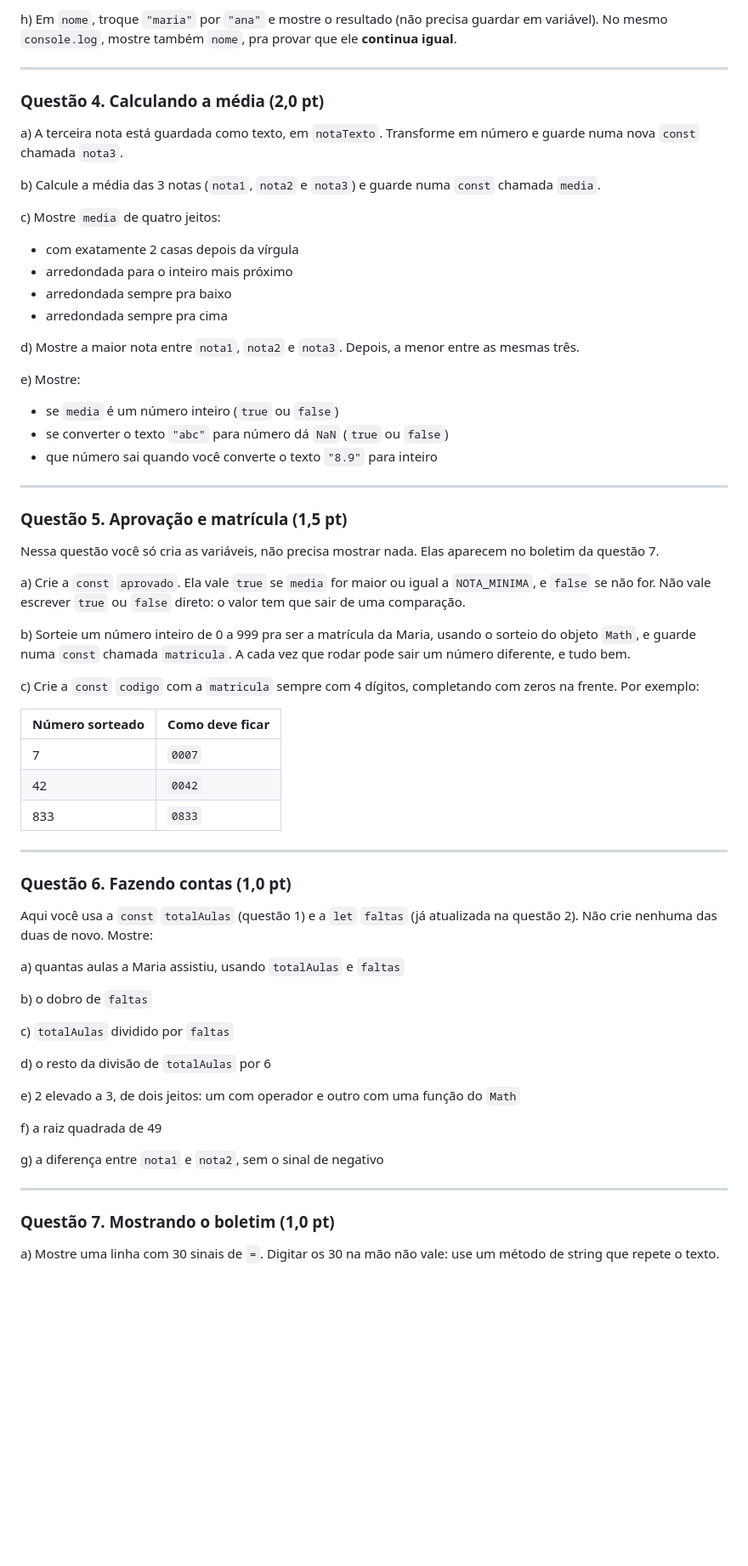
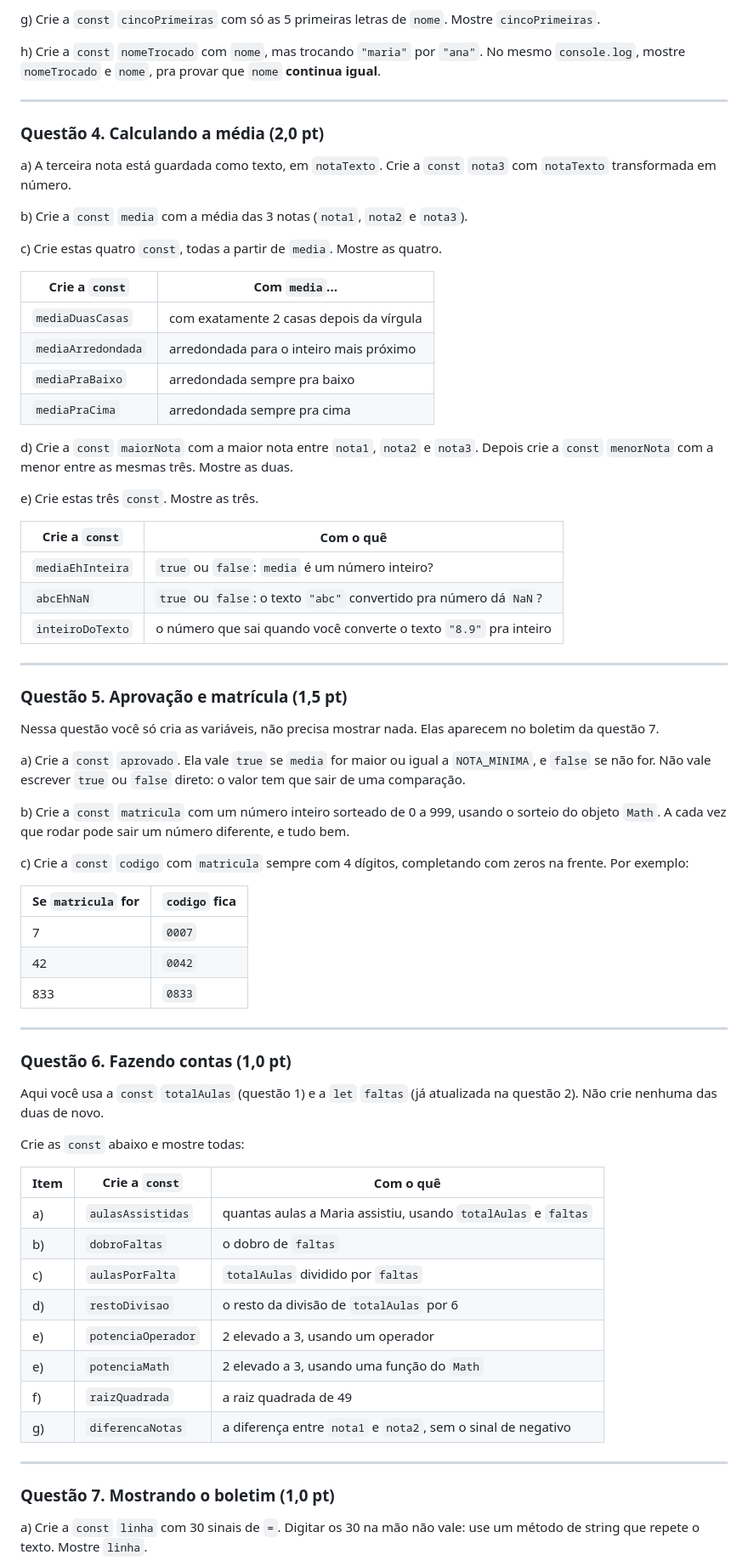
Before and after one commit to jhollyfer/CURSO-TS-CETAM, a Markdown page: prova-1.md, the part around one of its changes. Shown at 85% size. Drawn GitHub-style; blank space fills up the shorter version.

Commit message:
Todos os itens da prova 1 dizem qual const ou let criar

```diff
--- a/prova-1.md
+++ b/prova-1.md
@@ -80,26 +82,34 @@ g) Mostre só as 5 primeiras letras de `nome`.
 
-h) Em `nome`, troque `"maria"` por `"ana"` e mostre o resultado (não precisa guardar em variável). No mesmo `console.log`, mostre também `nome`, pra provar que ele **continua igual**.
+g) Crie a `const` `cincoPrimeiras` com só as 5 primeiras letras de `nome`. Mostre `cincoPrimeiras`.
+
+h) Crie a `const` `nomeTrocado` com `nome`, mas trocando `"maria"` por `"ana"`. No mesmo `console.log`, mostre `nomeTrocado` e `nome`, pra provar que `nome` **continua igual**.
 
 ---
 
 ### Questão 4. Calculando a média (2,0 pt)
 
-a) A terceira nota está guardada como texto, em `notaTexto`. Transforme em número e guarde numa nova `const` chamada `nota3`.
+a) A terceira nota está guardada como texto, em `notaTexto`. Crie a `const` `nota3` com `notaTexto` transformada em número.
 
-b) Calcule a média das 3 notas (`nota1`, `nota2` e `nota3`) e guarde numa `const` chamada `media`.
+b) Crie a `const` `media` com a média das 3 notas (`nota1`, `nota2` e `nota3`).
 
-c) Mostre `media` de quatro jeitos:
-   - com exatamente 2 casas depois da vírgula
-   - arredondada para o inteiro mais próximo
-   - arredondada sempre pra baixo
-   - arredondada sempre pra cima
+c) Crie estas quatro `const`, todas a partir de `media`. Mostre as quatro.
 
-d) Mostre a maior nota entre `nota1`, `nota2` e `nota3`. Depois, a menor entre as mesmas três.
+| Crie a `const`      | Com `media`...                            |
+| ------------------- | ----------------------------------------- |
+| `mediaDuasCasas`    | com exatamente 2 casas depois da vírgula  |
+| `mediaArredondada`  | arredondada para o inteiro mais próximo   |
+| `mediaPraBaixo`     | arredondada sempre pra baixo              |
+| `mediaPraCima`      | arredondada sempre pra cima               |
 
-e) Mostre:
-   - se `media` é um número inteiro (`true` ou `false`)
-   - se converter o texto `"abc"` para número dá `NaN` (`true` ou `false`)
-   - que número sai quando você converte o texto `"8.9"` para inteiro
+d) Crie a `const` `maiorNota` com a maior nota entre `nota1`, `nota2` e `nota3`. Depois crie a `const` `menorNota` com a menor entre as mesmas três. Mostre as duas.
+
+e) Crie estas três `const`. Mostre as três.
+
+| Crie a `const`     | Com o quê                                                         |
+| ------------------ | ----------------------------------------------------------------- |
+| `mediaEhInteira`   | `true` ou `false`: `media` é um número inteiro?                   |
+| `abcEhNaN`         | `true` ou `false`: o texto `"abc"` convertido pra número dá `NaN`? |
+| `inteiroDoTexto`   | o número que sai quando você converte o texto `"8.9"` pra inteiro |
 
 ---
 
@@ -109,39 +119,38 @@ Nessa questão você só cria as variáveis, não precisa mostrar nada. Elas apa
 
 a) Crie a `const` `aprovado`. Ela vale `true` se `media` for maior ou igual a `NOTA_MINIMA`, e `false` se não for. Não vale escrever `true` ou `false` direto: o valor tem que sair de uma comparação.
 
-b) Sorteie um número inteiro de 0 a 999 pra ser a matrícula da Maria, usando o sorteio do objeto `Math`, e guarde numa `const` chamada `matricula`. A cada vez que rodar pode sair um número diferente, e tudo bem.
+b) Crie a `const` `matricula` com um número inteiro sorteado de 0 a 999, usando o sorteio do objeto `Math`. A cada vez que rodar pode sair um número diferente, e tudo bem.
 
-c) Crie a `const` `codigo` com a `matricula` sempre com 4 dígitos, completando com zeros na frente. Por exemplo:
+c) Crie a `const` `codigo` com `matricula` sempre com 4 dígitos, completando com zeros na frente. Por exemplo:
 
-| Número sorteado | Como deve ficar |
-| --------------- | --------------- |
-| 7               | `0007`          |
-| 42              | `0042`          |
-| 833             | `0833`          |
+| Se `matricula` for | `codigo` fica |
+| ------------------ | ------------- |
+| 7                  | `0007`        |
+| 42                 | `0042`        |
+| 833                | `0833`        |
 
 ---
 
 ### Questão 6. Fazendo contas (1,0 pt)
 
-Aqui você usa a `const` `totalAulas` (questão 1) e a `let` `faltas` (já atualizada na questão 2). Não crie nenhuma das duas de novo. Mostre:
+Aqui você usa a `const` `totalAulas` (questão 1) e a `let` `faltas` (já atualizada na questão 2). Não crie nenhuma das duas de novo.
 
-a) quantas aulas a Maria assistiu, usando `totalAulas` e `faltas`
+Crie as `const` abaixo e mostre todas:
 
-b) o dobro de `faltas`
-
-c) `totalAulas` dividido por `faltas`
-
-d) o resto da divisão de `totalAulas` por 6
-
-e) 2 elevado a 3, de dois jeitos: um com operador e outro com uma função do `Math`
-
-f) a raiz quadrada de 49
-
-g) a diferença entre `nota1` e `nota2`, sem o sinal de negativo
+| Item | Crie a `const`      | Com o quê                                                  |
+| ---- | ------------------- | ---------------------------------------------------------- |
+| a)   | `aulasAssistidas`   | quantas aulas a Maria assistiu, usando `totalAulas` e `faltas` |
+| b)   | `dobroFaltas`       | o dobro de `faltas`                                        |
+| c)   | `aulasPorFalta`     | `totalAulas` dividido por `faltas`                         |
+| d)   | `restoDivisao`      | o resto da divisão de `totalAulas` por 6                   |
+| e)   | `potenciaOperador`  | 2 elevado a 3, usando um operador                          |
+| e)   | `potenciaMath`      | 2 elevado a 3, usando uma função do `Math`                 |
+| f)   | `raizQuadrada`      | a raiz quadrada de 49                                      |
+| g)   | `diferencaNotas`    | a diferença entre `nota1` e `nota2`, sem o sinal de negativo |
 
 ---
 
 ### Questão 7. Mostrando o boletim (1,0 pt)
 
-a) Mostre uma linha com 30 sinais de `=`. Digitar os 30 na mão não vale: use um método de string que repete o texto.
+a) Crie a `const` `linha` com 30 sinais de `=`. Digitar os 30 na mão não vale: use um método de string que repete o texto. Mostre `linha`.
 
```
Also changed, not shown: other parts of prova-1.md (+29 -27 lines).
